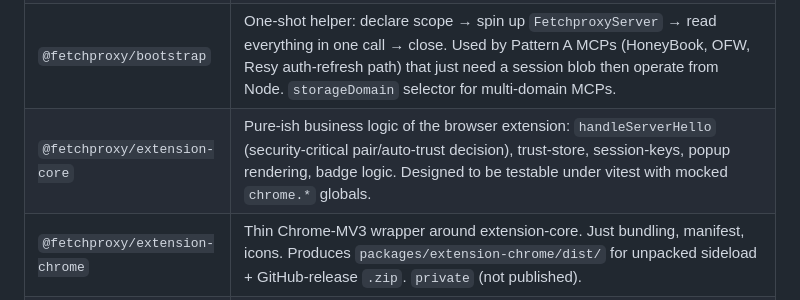
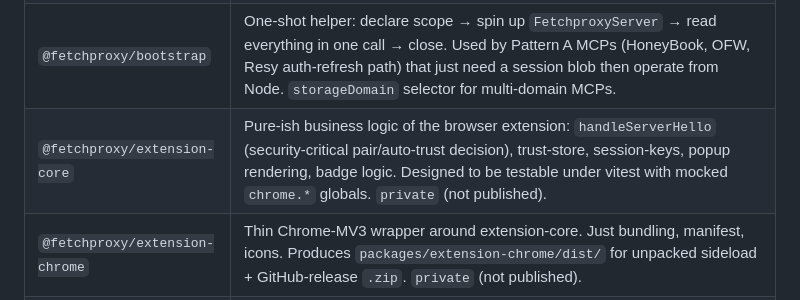
Before and after one commit to chrischall/fetchproxy, a Markdown page: CLAUDE.md, the part around the change. Rendered like a GitHub page.

Commit message:
docs: mark extension-core as private (not published) in CLAUDE.md (#137)
Follow-up to the auto-review nit on #135. The workspace table annotated
`extension-chrome` as `private` (not published) but not the adjacent
`extension-core` row, despite the prose stating both are `private:
true`. Adds the matching annotation.

Closes #136

Co-authored-by: Claude Opus 4.8 (1M context) <noreply@anthropic.com>

```diff
--- a/CLAUDE.md
+++ b/CLAUDE.md
@@ -26,7 +26,7 @@ matching). All packages stay in lockstep on one version (see root
 | `@fetchproxy/protocol` | Wire format: frame validators, crypto wrappers (X25519, Ed25519, HKDF, AES-GCM, SHA-256), mcp-id parsing, pair-code derivation, JSON-pointer evaluator. Pure functions, no I/O. Smallest dep surface — every other workspace depends on it. |
 | `@fetchproxy/server` | MCP-side WebSocket bridge. `FetchproxyServer` class with `listen()`, `request()`, `fetch()`, `readCookies()`, `readLocalStorage()`, `readSessionStorage()`, `captureRequestHeader()`, `readIndexedDb()`. Handles concentrator role-election (host vs peer), identity loading, session-key derivation. Persists per-MCP identity to `~/.fetchproxy/identity/<server-name>.json`. |
 | `@fetchproxy/bootstrap` | One-shot helper: declare scope → spin up `FetchproxyServer` → read everything in one call → close. Used by Pattern A MCPs (HoneyBook, OFW, Resy auth-refresh path) that just need a session blob then operate from Node. `storageDomain` selector for multi-domain MCPs. |
-| `@fetchproxy/extension-core` | Pure-ish business logic of the browser extension: `handleServerHello` (security-critical pair/auto-trust decision), trust-store, session-keys, popup rendering, badge logic. Designed to be testable under vitest with mocked `chrome.*` globals. |
+| `@fetchproxy/extension-core` | Pure-ish business logic of the browser extension: `handleServerHello` (security-critical pair/auto-trust decision), trust-store, session-keys, popup rendering, badge logic. Designed to be testable under vitest with mocked `chrome.*` globals. `private` (not published). |
 | `@fetchproxy/extension-chrome` | Thin Chrome-MV3 wrapper around extension-core. Just bundling, manifest, icons. Produces `packages/extension-chrome/dist/` for unpacked sideload + GitHub-release `.zip`. `private` (not published). |
 | `@fetchproxy/test-helpers` | Published vitest mock helpers for consumers of `@fetchproxy/server` — a drop-in `FetchproxyServer` mock that captures constructor opts and exposes spy-able `request`/`fetch`/`captureRequestHeader`/`bridgeHealth`. Lets cohort MCPs unit-test their fetchproxy usage without a live bridge. |
 
```
